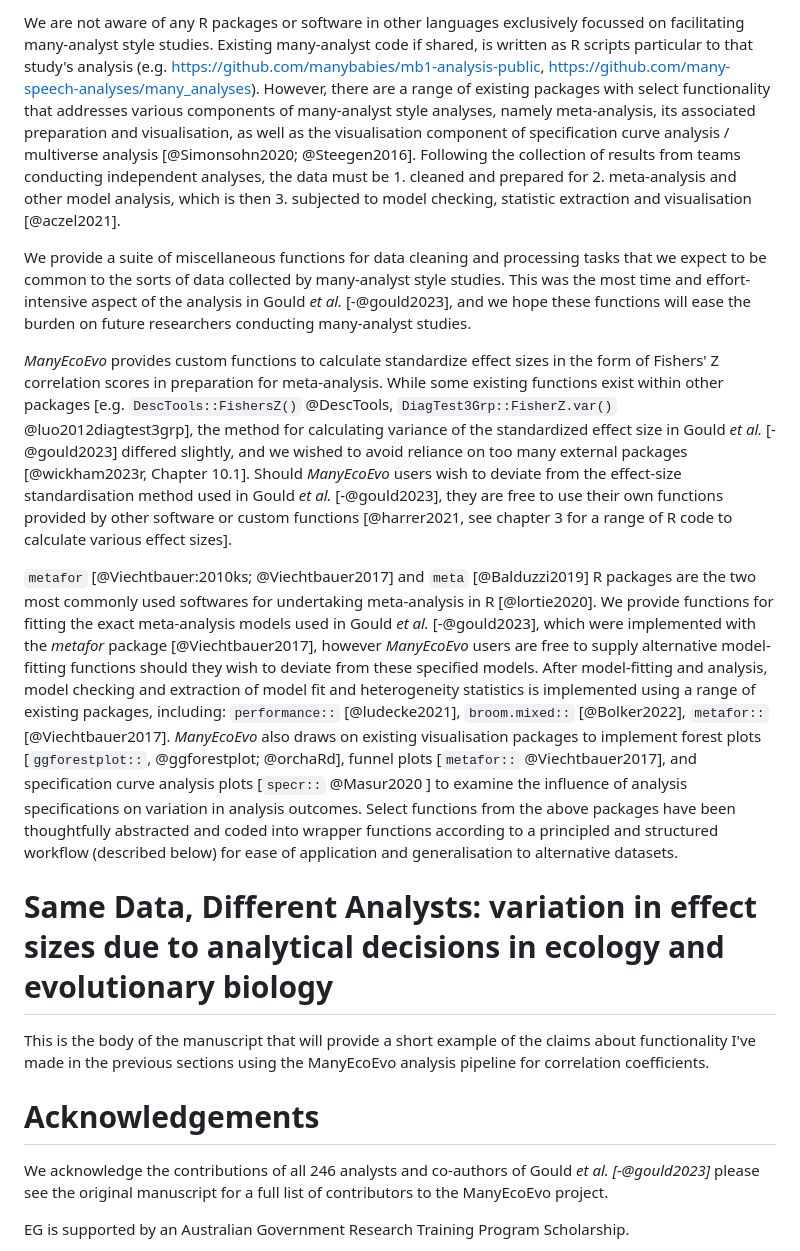
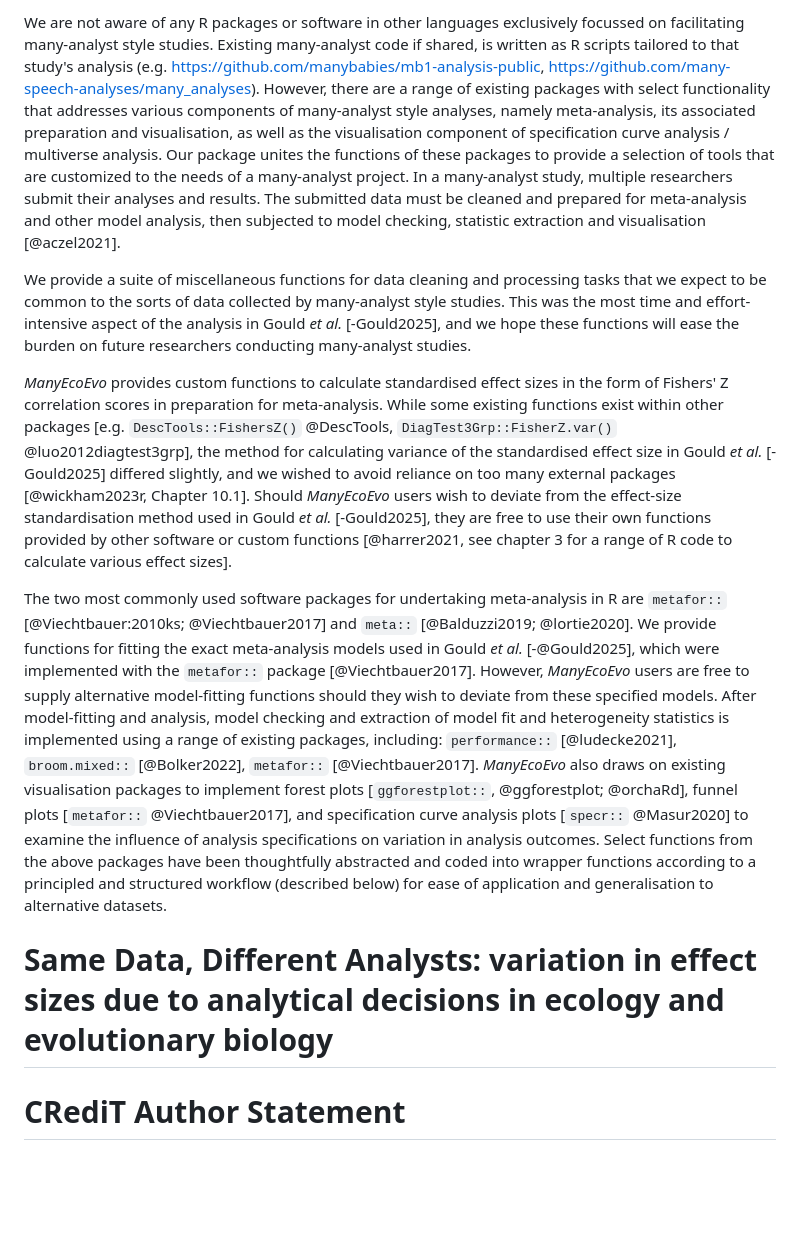
Before and after one commit to egouldo/ManyEcoEvo, a Markdown page: manuscript/manuscript/manuscript.md, the part around the change printed below. GitHub-like rendering; blank space fills up the shorter version.

```diff
--- a/manuscript/manuscript/manuscript.md
+++ b/manuscript/manuscript/manuscript.md
@@ -80,32 +61,19 @@ We also aim to facilitate analytic reproductions of this study, wherein *ManyEco
 
-We are not aware of any R packages or software in other languages exclusively focussed on facilitating many-analyst style studies.
-Existing many-analyst code if shared, is written as R scripts particular to that study's analysis (e.g. <https://github.com/manybabies/mb1-analysis-public>, <https://github.com/many-speech-analyses/many_analyses>).
-However, there are a range of existing packages with select functionality that addresses various components of many-analyst style analyses, namely meta-analysis, its associated preparation and visualisation, as well as the visualisation component of specification curve analysis / multiverse analysis [@Simonsohn2020; @Steegen2016].
-Following the collection of results from teams conducting independent analyses, the data must be 1.
-cleaned and prepared for 2.
-meta-analysis and other model analysis, which is then 3.
-subjected to model checking, statistic extraction and visualisation [@aczel2021].
+We are not aware of any R packages or software in other languages exclusively focussed on facilitating many-analyst style studies. Existing many-analyst code if shared, is written as R scripts tailored to that study's analysis (e.g. <https://github.com/manybabies/mb1-analysis-public>, <https://github.com/many-speech-analyses/many_analyses>). However, there are a range of existing packages with select functionality that addresses various components of many-analyst style analyses, namely meta-analysis, its associated preparation and visualisation, as well as the visualisation component of specification curve analysis / multiverse analysis. Our package unites the functions of these packages to provide a selection of tools that are customized to the needs of a many-analyst project. In a many-analyst study, multiple researchers submit their analyses and results. The submitted data must be cleaned and prepared for meta-analysis and other model analysis, then subjected to model checking, statistic extraction and visualisation [@aczel2021].
 
-We provide a suite of miscellaneous functions for data cleaning and processing tasks that we expect to be common to the sorts of data collected by many-analyst style studies.
-This was the most time and effort-intensive aspect of the analysis in Gould *et al.* [-@gould2023], and we hope these functions will ease the burden on future researchers conducting many-analyst studies.
+We provide a suite of miscellaneous functions for data cleaning and processing tasks that we expect to be common to the sorts of data collected by many-analyst style studies. This was the most time and effort-intensive aspect of the analysis in Gould *et al.* [-Gould2025], and we hope these functions will ease the burden on future researchers conducting many-analyst studies.
 
-*ManyEcoEvo* provides custom functions to calculate standardize effect sizes in the form of Fishers' Z correlation scores in preparation for meta-analysis.
-While some existing functions exist within other packages [e.g. `DescTools::FishersZ()` @DescTools, `DiagTest3Grp::FisherZ.var()` @luo2012diagtest3grp], the method for calculating variance of the standardized effect size in Gould *et al.* [-@gould2023] differed slightly, and we wished to avoid reliance on too many external packages [@wickham2023r, Chapter 10.1].
-Should *ManyEcoEvo* users wish to deviate from the effect-size standardisation method used in Gould *et al.* [-@gould2023], they are free to use their own functions provided by other software or custom functions [@harrer2021, see chapter 3 for a range of R code to calculate various effect sizes].
+*ManyEcoEvo* provides custom functions to calculate standardised effect sizes in the form of Fishers' Z correlation scores in preparation for meta-analysis. While some existing functions exist within other packages [e.g. `DescTools::FishersZ()` @DescTools, `DiagTest3Grp::FisherZ.var()` @luo2012diagtest3grp], the method for calculating variance of the standardised effect size in Gould *et al.* [-Gould2025] differed slightly, and we wished to avoid reliance on too many external packages [@wickham2023r, Chapter 10.1]. Should *ManyEcoEvo* users wish to deviate from the effect-size standardisation method used in Gould *et al.* [-Gould2025], they are free to use their own functions provided by other software or custom functions [@harrer2021, see chapter 3 for a range of R code to calculate various effect sizes].
 
-`metafor` [@Viechtbauer:2010ks; @Viechtbauer2017] and `meta` [@Balduzzi2019] R packages are the two most commonly used softwares for undertaking meta-analysis in R [@lortie2020].
-We provide functions for fitting the exact meta-analysis models used in Gould *et al.* [-@gould2023], which were implemented with the *metafor* package [@Viechtbauer2017], however *ManyEcoEvo* users are free to supply alternative model-fitting functions should they wish to deviate from these specified models.
-After model-fitting and analysis, model checking and extraction of model fit and heterogeneity statistics is implemented using a range of existing packages, including: `performance::` [@ludecke2021], `broom.mixed::` [@Bolker2022], `metafor::` [@Viechtbauer2017].
-*ManyEcoEvo* also draws on existing visualisation packages to implement forest plots [`ggforestplot::`, @ggforestplot; @orchaRd], funnel plots [`metafor::` @Viechtbauer2017], and specification curve analysis plots [`specr::` @Masur2020 ] to examine the influence of analysis specifications on variation in analysis outcomes.
-Select functions from the above packages have been thoughtfully abstracted and coded into wrapper functions according to a principled and structured workflow (described below) for ease of application and generalisation to alternative datasets.
+The two most commonly used software packages for undertaking meta-analysis in R are `metafor::` [@Viechtbauer:2010ks; @Viechtbauer2017] and `meta::` [@Balduzzi2019; @lortie2020]. We provide functions for fitting the exact meta-analysis models used in Gould *et al.* [-@Gould2025], which were implemented with the `metafor::` package [@Viechtbauer2017]. However, *ManyEcoEvo* users are free to supply alternative model-fitting functions should they wish to deviate from these specified models. After model-fitting and analysis, model checking and extraction of model fit and heterogeneity statistics is implemented using a range of existing packages, including: `performance::` [@ludecke2021], `broom.mixed::` [@Bolker2022], `metafor::` [@Viechtbauer2017]. *ManyEcoEvo* also draws on existing visualisation packages to implement forest plots [`ggforestplot::`, @ggforestplot; @orchaRd], funnel plots [`metafor::` @Viechtbauer2017], and specification curve analysis plots [`specr::` @Masur2020] to examine the influence of analysis specifications on variation in analysis outcomes. Select functions from the above packages have been thoughtfully abstracted and coded into wrapper functions according to a principled and structured workflow (described below) for ease of application and generalisation to alternative datasets.
 
 # Same Data, Different Analysts: variation in effect sizes due to analytical decisions in ecology and evolutionary biology
 
-This is the body of the manuscript that will provide a short example of the claims about functionality I've made in the previous sections using the ManyEcoEvo analysis pipeline for correlation coefficients.
+# CRediT Author Statement
 
-# Acknowledgements
+<!-- # Acknowledgements -->
 
-We acknowledge the contributions of all 246 analysts and co-authors of Gould *et al. [-@gould2023]* please see the original manuscript for a full list of contributors to the ManyEcoEvo project.
+<!-- We acknowledge the contributions of all 246 analysts and co-authors of Gould *et al. [-Gould2025]* please see the original manuscript for a full list of contributors to the ManyEcoEvo project. -->
 
-EG is supported by an Australian Government Research Training Program Scholarship.
+<!-- - [ ] Copy from Many Analysts paper - nothing for HF. -->
 
```
Also changed, not shown: other parts of manuscript/manuscript/manuscript.md (+11 -32 lines).
